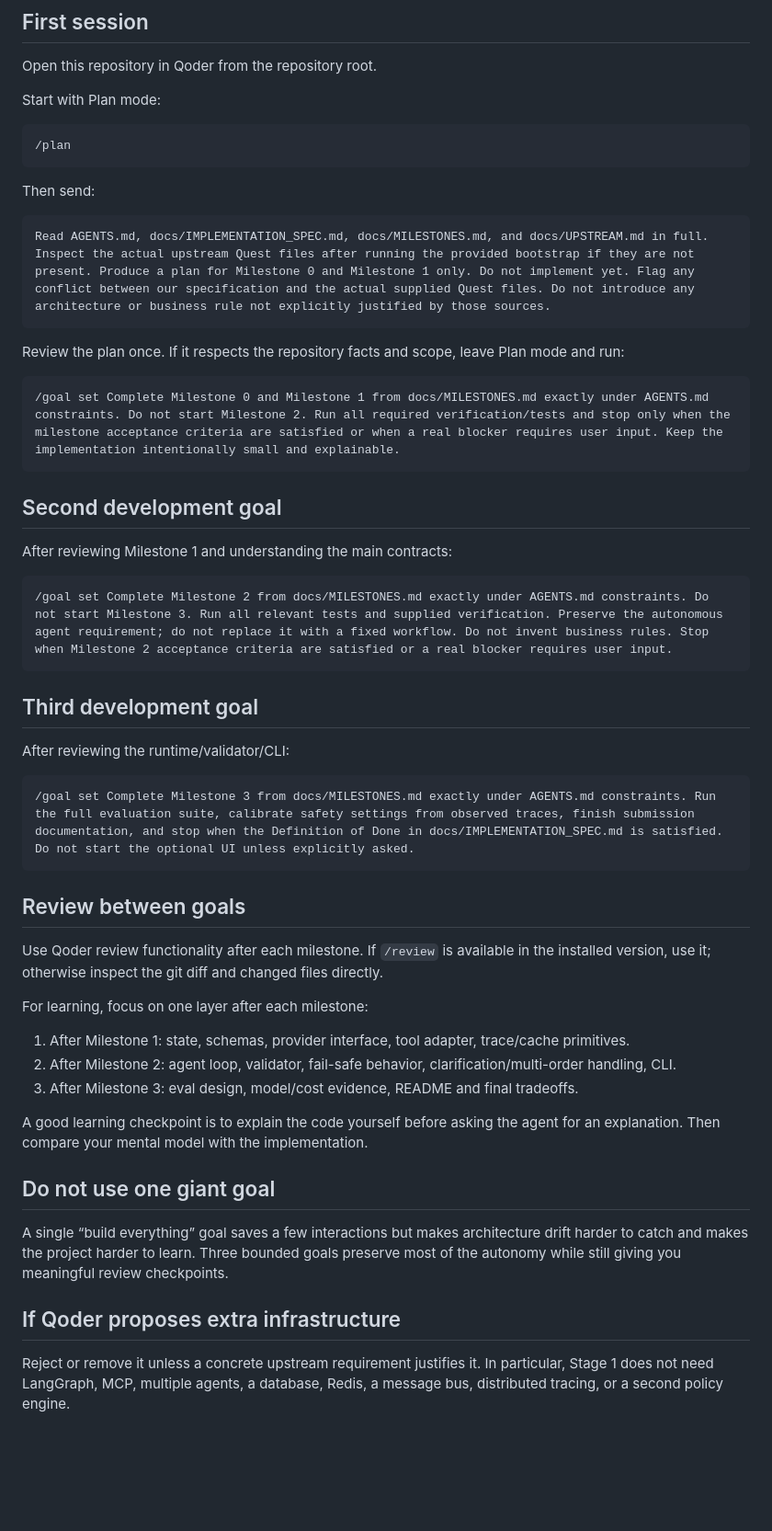
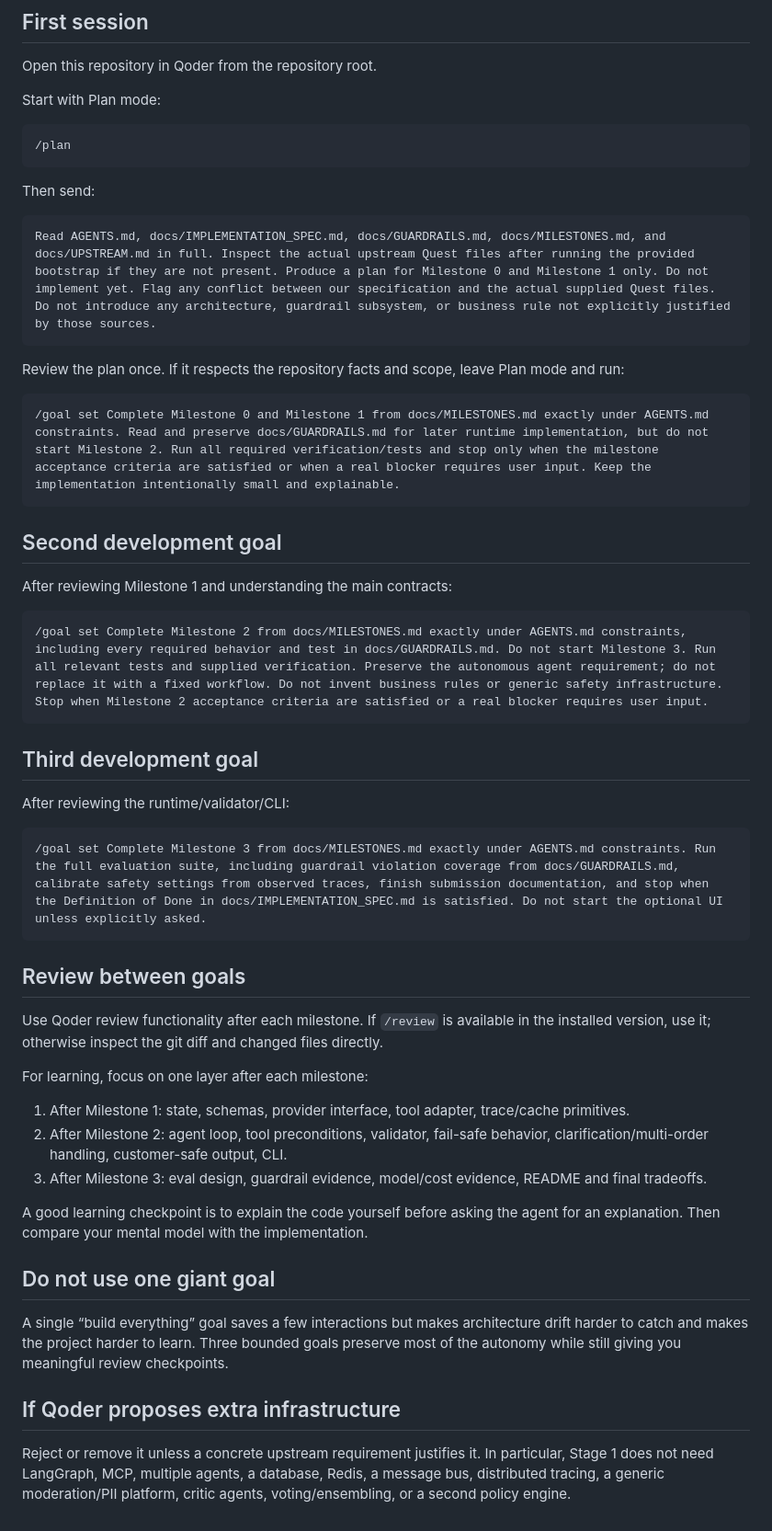
Before and after one commit to OfekYosef-D/place-il-quest4-globalcart-agent, a Markdown page: docs/QODER_START.md, the part around the change. Shown at 92% size. Rendered like a GitHub page; blank space fills up the shorter version.

Commit message:
Include guardrails addendum in Qoder handoff

````diff
--- a/docs/QODER_START.md
+++ b/docs/QODER_START.md
@@ -15,13 +15,13 @@ Start with Plan mode:
 Then send:
 
 ```text
-Read AGENTS.md, docs/IMPLEMENTATION_SPEC.md, docs/MILESTONES.md, and docs/UPSTREAM.md in full. Inspect the actual upstream Quest files after running the provided bootstrap if they are not present. Produce a plan for Milestone 0 and Milestone 1 only. Do not implement yet. Flag any conflict between our specification and the actual supplied Quest files. Do not introduce any architecture or business rule not explicitly justified by those sources.
+Read AGENTS.md, docs/IMPLEMENTATION_SPEC.md, docs/GUARDRAILS.md, docs/MILESTONES.md, and docs/UPSTREAM.md in full. Inspect the actual upstream Quest files after running the provided bootstrap if they are not present. Produce a plan for Milestone 0 and Milestone 1 only. Do not implement yet. Flag any conflict between our specification and the actual supplied Quest files. Do not introduce any architecture, guardrail subsystem, or business rule not explicitly justified by those sources.
 ```
 
 Review the plan once. If it respects the repository facts and scope, leave Plan mode and run:
 
 ```text
-/goal set Complete Milestone 0 and Milestone 1 from docs/MILESTONES.md exactly under AGENTS.md constraints. Do not start Milestone 2. Run all required verification/tests and stop only when the milestone acceptance criteria are satisfied or when a real blocker requires user input. Keep the implementation intentionally small and explainable.
+/goal set Complete Milestone 0 and Milestone 1 from docs/MILESTONES.md exactly under AGENTS.md constraints. Read and preserve docs/GUARDRAILS.md for later runtime implementation, but do not start Milestone 2. Run all required verification/tests and stop only when the milestone acceptance criteria are satisfied or when a real blocker requires user input. Keep the implementation intentionally small and explainable.
 ```
 
 ## Second development goal
@@ -29,7 +29,7 @@ Review the plan once. If it respects the repository facts and scope, leave Plan
 After reviewing Milestone 1 and understanding the main contracts:
 
 ```text
-/goal set Complete Milestone 2 from docs/MILESTONES.md exactly under AGENTS.md constraints. Do not start Milestone 3. Run all relevant tests and supplied verification. Preserve the autonomous agent requirement; do not replace it with a fixed workflow. Do not invent business rules. Stop when Milestone 2 acceptance criteria are satisfied or a real blocker requires user input.
+/goal set Complete Milestone 2 from docs/MILESTONES.md exactly under AGENTS.md constraints, including every required behavior and test in docs/GUARDRAILS.md. Do not start Milestone 3. Run all relevant tests and supplied verification. Preserve the autonomous agent requirement; do not replace it with a fixed workflow. Do not invent business rules or generic safety infrastructure. Stop when Milestone 2 acceptance criteria are satisfied or a real blocker requires user input.
 ```
 
 ## Third development goal
@@ -37,7 +37,7 @@ After reviewing Milestone 1 and understanding the main contracts:
 After reviewing the runtime/validator/CLI:
 
 ```text
-/goal set Complete Milestone 3 from docs/MILESTONES.md exactly under AGENTS.md constraints. Run the full evaluation suite, calibrate safety settings from observed traces, finish submission documentation, and stop when the Definition of Done in docs/IMPLEMENTATION_SPEC.md is satisfied. Do not start the optional UI unless explicitly asked.
+/goal set Complete Milestone 3 from docs/MILESTONES.md exactly under AGENTS.md constraints. Run the full evaluation suite, including guardrail violation coverage from docs/GUARDRAILS.md, calibrate safety settings from observed traces, finish submission documentation, and stop when the Definition of Done in docs/IMPLEMENTATION_SPEC.md is satisfied. Do not start the optional UI unless explicitly asked.
 ```
 
 ## Review between goals
@@ -47,8 +47,8 @@ Use Qoder review functionality after each milestone. If `/review` is available i
 For learning, focus on one layer after each milestone:
 
 1. After Milestone 1: state, schemas, provider interface, tool adapter, trace/cache primitives.
-2. After Milestone 2: agent loop, validator, fail-safe behavior, clarification/multi-order handling, CLI.
-3. After Milestone 3: eval design, model/cost evidence, README and final tradeoffs.
+2. After Milestone 2: agent loop, tool preconditions, validator, fail-safe behavior, clarification/multi-order handling, customer-safe output, CLI.
+3. After Milestone 3: eval design, guardrail evidence, model/cost evidence, README and final tradeoffs.
 
 A good learning checkpoint is to explain the code yourself before asking the agent for an explanation. Then compare your mental model with the implementation.
 
@@ -58,4 +58,4 @@ A single “build everything” goal saves a few interactions but makes architec
 
 ## If Qoder proposes extra infrastructure
 
-Reject or remove it unless a concrete upstream requirement justifies it. In particular, Stage 1 does not need LangGraph, MCP, multiple agents, a database, Redis, a message bus, distributed tracing, or a second policy engine.
+Reject or remove it unless a concrete upstream requirement justifies it. In particular, Stage 1 does not need LangGraph, MCP, multiple agents, a database, Redis, a message bus, distributed tracing, a generic moderation/PII platform, critic agents, voting/ensembling, or a second policy engine.
````
